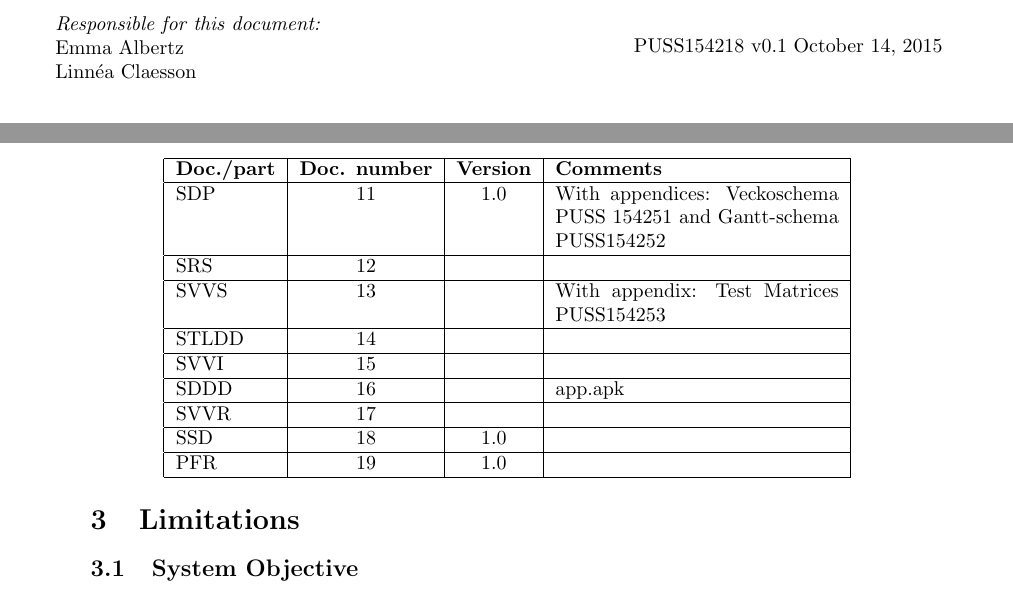
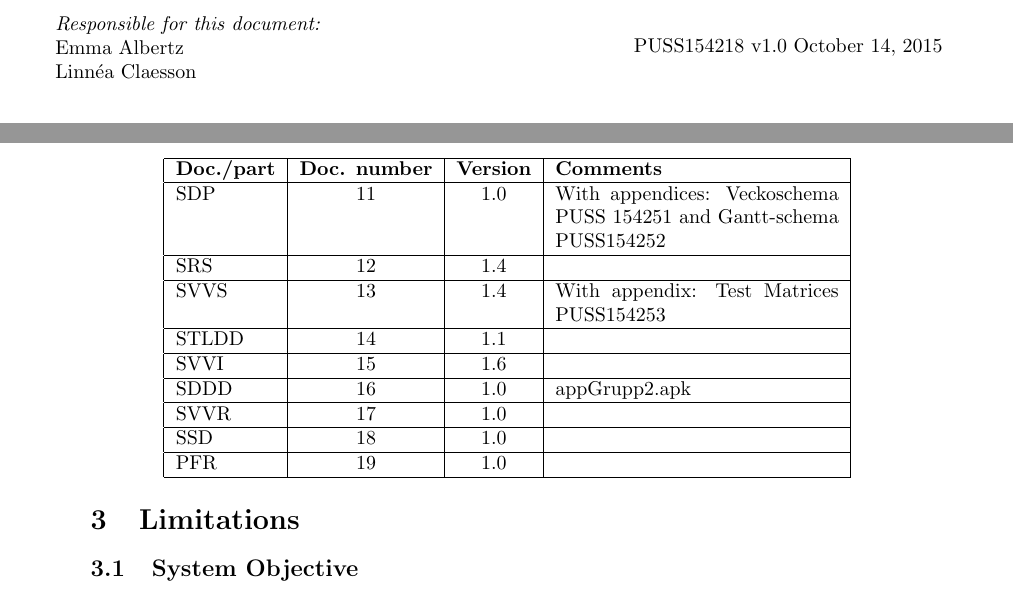
Before and after one commit to ockka/ETSN05-Group2, a LaTeX document (docs/SSD/SSD.tex): two parts of pages 1 and 3 of 4, joined at a grey line, cut so that both start at the same text. Compiled offline with pdfLaTeX.

Commit message:
Minor formatting changes for acceptance test

```diff
--- a/docs/SSD/SSD.tex
+++ b/docs/SSD/SSD.tex
@@ -29,7 +29,7 @@ Linnéa Claesson
 ~
 \begin{minipage}{0.4\textwidth}
 \begin{flushright}
-PUSS154218 v0.1
+PUSS154218 v1.0
 \today
 \end{flushright}
 \end{minipage}\\[3cm]
@@ -91,12 +91,12 @@ The delivered system consists of the following documents/parts:
     \hline
     \textbf{Doc./part} & \textbf{Doc. number} & \textbf{Version} & \textbf{Comments} \\ \hline
     SDP & 11 & 1.0 & With appendices: Veckoschema PUSS 154251 and Gantt-schema PUSS154252 \\ \hline
-    SRS & 12 &  & \\ \hline
-    SVVS & 13 & & With appendix: Test Matrices PUSS154253 \\ \hline
-    STLDD & 14 & & \\ \hline
-    SVVI & 15 & & \\ \hline
-    SDDD & 16 & & app.apk\\ \hline
-    SVVR & 17 & & \\ \hline
+    SRS & 12 & 1.4 & \\ \hline
+    SVVS & 13 & 1.4 & With appendix: Test Matrices PUSS154253 \\ \hline
+    STLDD & 14 & 1.1 & \\ \hline
+    SVVI & 15 & 1.6 & \\ \hline
+    SDDD & 16 & 1.0 & appGrupp2.apk\\ \hline
+    SVVR & 17 & 1.0 & \\ \hline
     SSD & 18 & 1.0 & \\ \hline
     PFR & 19 & 1.0 & \\ \hline
 
```
Also changed, not shown: docs/SDP/SDP.tex (+1 -1 lines), docs/PFR/PFR.pdf, docs/SDP/SDP.pdf, docs/SSD/SSD.pdf, docs/SSD/SSD.tex (6 more changed lines).
